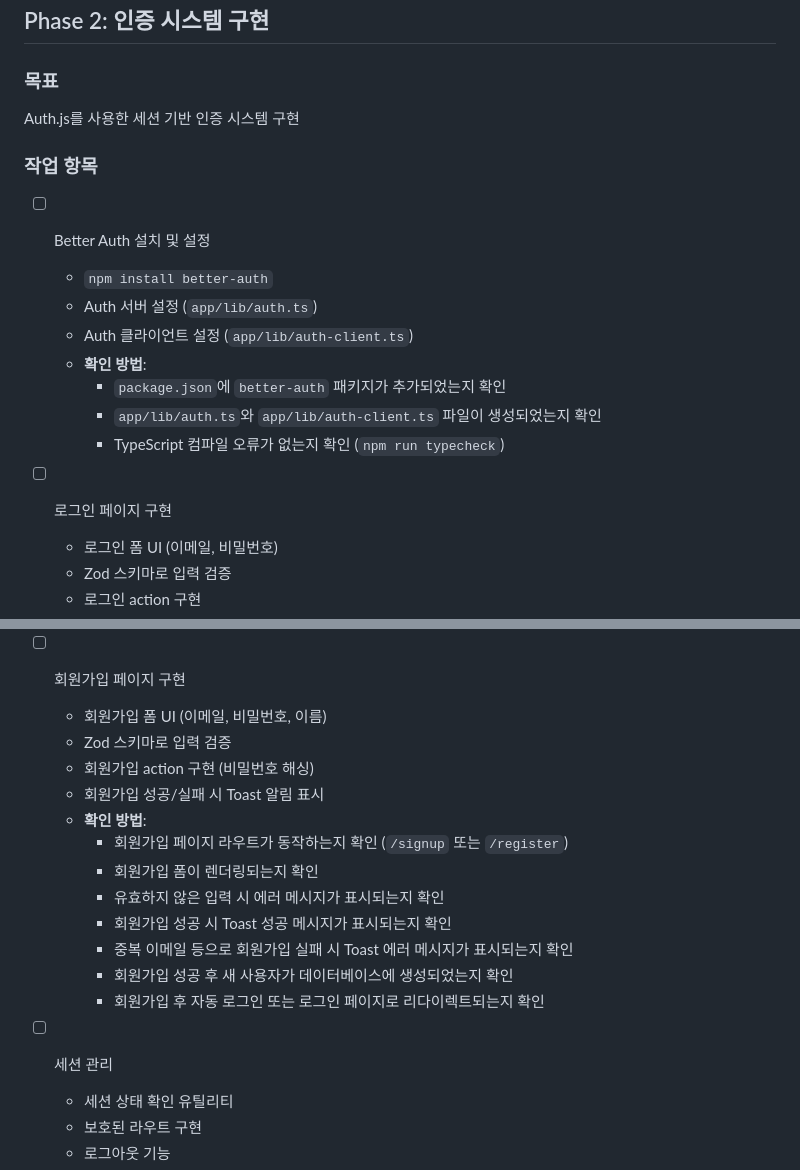
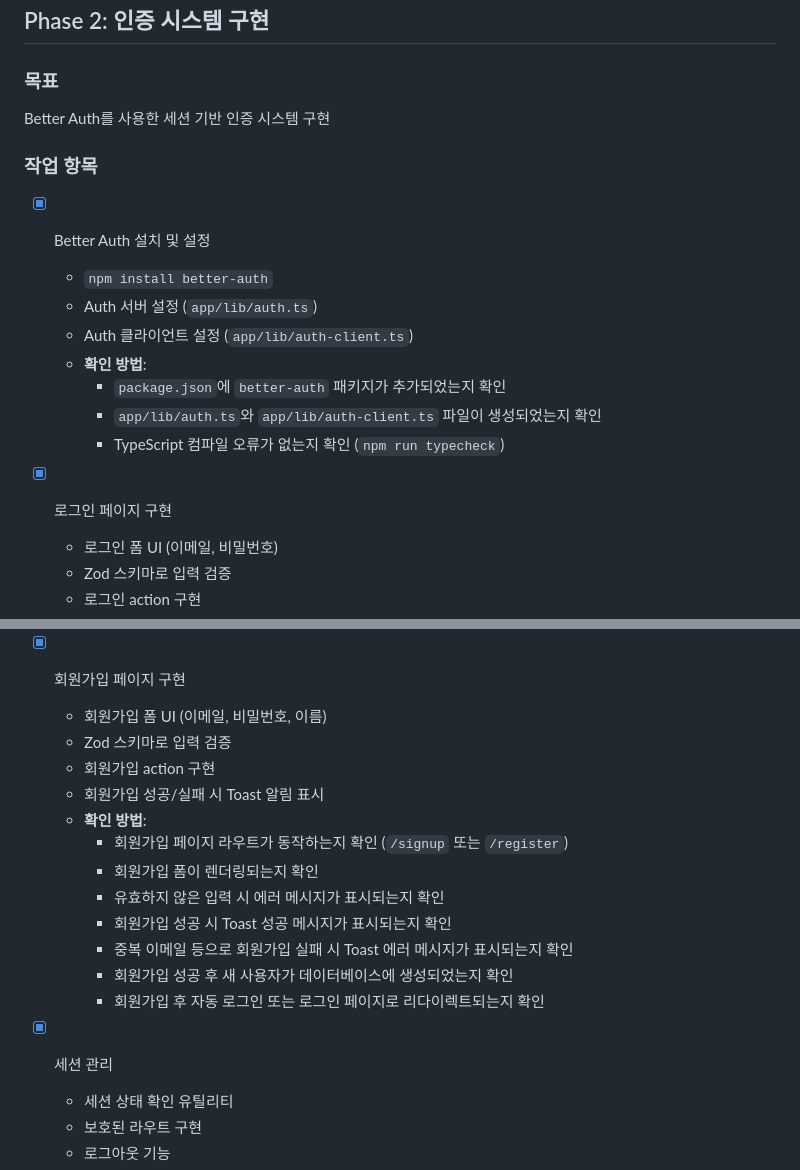
Before and after one commit to azerckid/C_Stay-blog-01, a Markdown page: docs/implementation_plan.md, 2 parts joined by grey strips. Drawn GitHub-style.

Commit message:
docs(plan): 인증 시스템 계획을 Better Auth로 업데이트 및 완료 상태 반영
- Phase 2 목표를 Auth.js에서 Better Auth로 수정
- 기구현된 Better Auth 설정, 로그인, 회원가입, 세션 관리 항목을 완료([x]) 상태로 업데이트

```diff
--- a/docs/implementation_plan.md
+++ b/docs/implementation_plan.md
@@ -131,11 +131,11 @@ Prisma ORM 설정 및 데이터베이스 스키마 정의
 ## Phase 2: 인증 시스템 구현
 
 ### 목표
-Auth.js를 사용한 세션 기반 인증 시스템 구현
+Better Auth를 사용한 세션 기반 인증 시스템 구현
 
 ### 작업 항목
 
-- [ ] Better Auth 설치 및 설정
+- [x] Better Auth 설치 및 설정
   - `npm install better-auth`
   - Auth 서버 설정 (`app/lib/auth.ts`)
   - Auth 클라이언트 설정 (`app/lib/auth-client.ts`)
@@ -144,7 +144,7 @@ Auth.js를 사용한 세션 기반 인증 시스템 구현
     - `app/lib/auth.ts`와 `app/lib/auth-client.ts` 파일이 생성되었는지 확인
     - TypeScript 컴파일 오류가 없는지 확인 (`npm run typecheck`)
 
-- [ ] 로그인 페이지 구현
+- [x] 로그인 페이지 구현
   - 로그인 폼 UI (이메일, 비밀번호)
   - Zod 스키마로 입력 검증
   - 로그인 action 구현
@@ -158,10 +158,10 @@ Auth.js를 사용한 세션 기반 인증 시스템 구현
     - 로그인 성공 시 세션이 생성되는지 확인
     - 브라우저 개발자 도구에서 쿠키/세션 확인
 
-- [ ] 회원가입 페이지 구현
+- [x] 회원가입 페이지 구현
   - 회원가입 폼 UI (이메일, 비밀번호, 이름)
   - Zod 스키마로 입력 검증
-  - 회원가입 action 구현 (비밀번호 해싱)
+  - 회원가입 action 구현
   - 회원가입 성공/실패 시 Toast 알림 표시
   - **확인 방법**:
     - 회원가입 페이지 라우트가 동작하는지 확인 (`/signup` 또는 `/register`)
@@ -172,7 +172,7 @@ Auth.js를 사용한 세션 기반 인증 시스템 구현
     - 회원가입 성공 후 새 사용자가 데이터베이스에 생성되었는지 확인
     - 회원가입 후 자동 로그인 또는 로그인 페이지로 리다이렉트되는지 확인
 
-- [ ] 세션 관리
+- [x] 세션 관리
   - 세션 상태 확인 유틸리티
   - 보호된 라우트 구현
   - 로그아웃 기능
```
